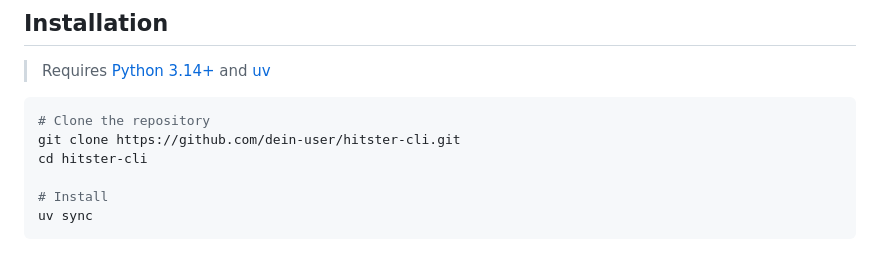
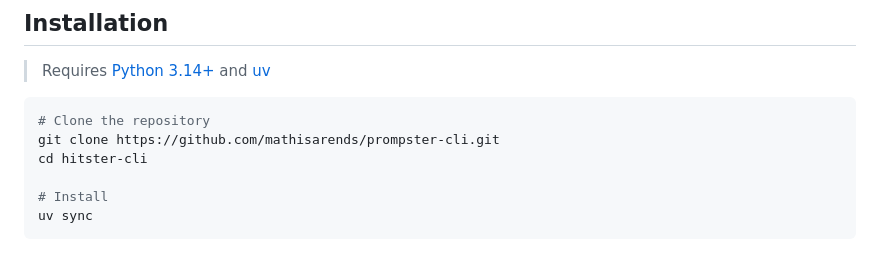
Before and after one commit to mathisarends/prompster-cli, a Markdown page: README.md, the part around the change. GitHub-like rendering.

Commit message:
Fix README clone URL and directory name

````diff
--- a/README.md
+++ b/README.md
@@ -30,7 +30,7 @@ https://github.com/user-attachments/assets/80b00c85-b50e-471c-a7ce-d9794aa01bc8
 > Requires [Python 3.14+](https://www.python.org/downloads/) and [uv](https://docs.astral.sh/uv/getting-started/installation/)
 ```bash
 # Clone the repository
-git clone https://github.com/dein-user/hitster-cli.git
+git clone https://github.com/mathisarends/prompster-cli.git
 cd hitster-cli
 
 # Install
````
